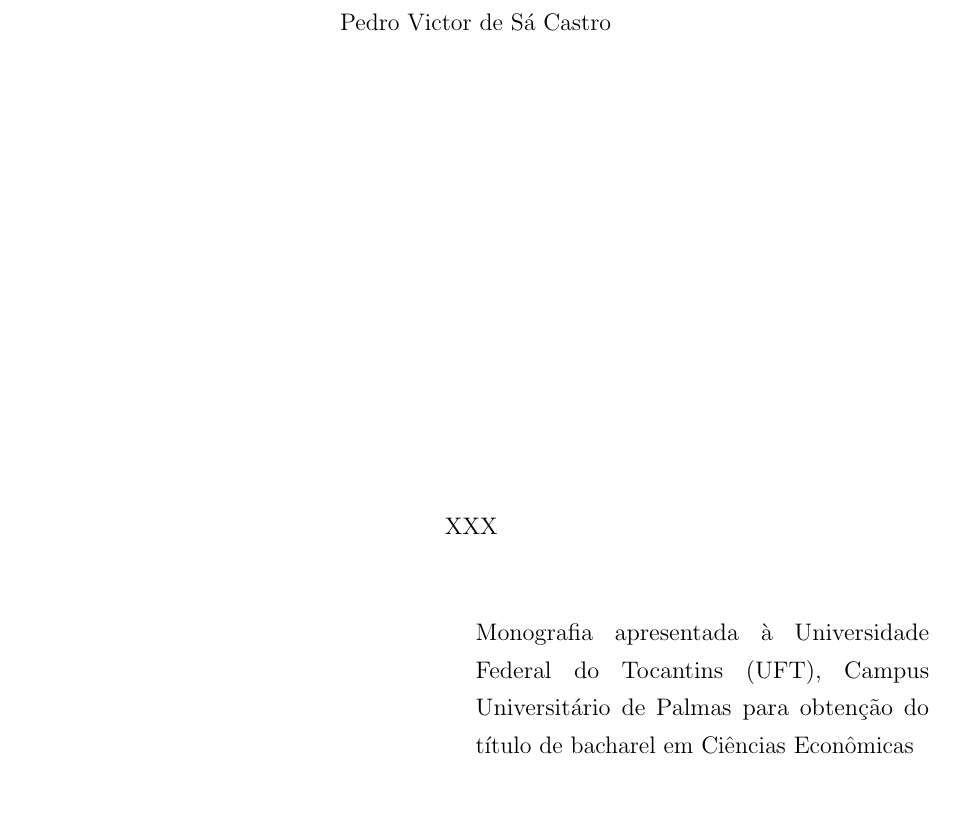
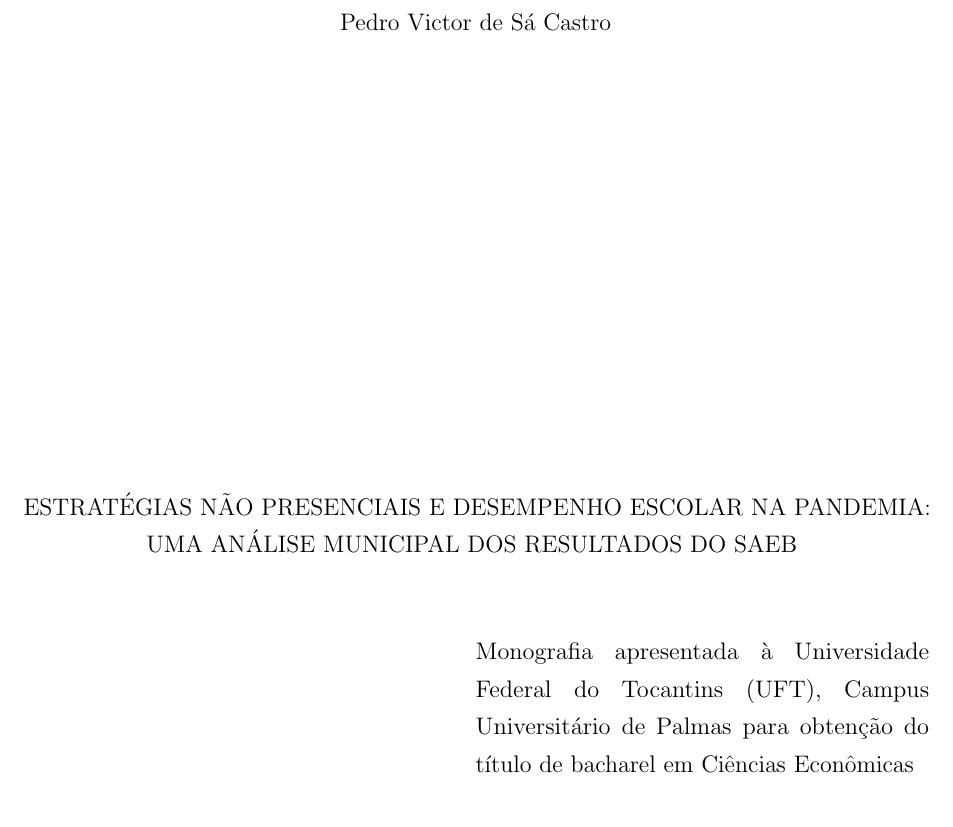
Before and after one commit to aspeddro/tcc, a LaTeX document (main.tex): part of page 2 of 30, cut so that both start at the same text, the shorter picture padded with empty space. Compiled offline with pdfLaTeX.

Commit message:
Adicionando título

```diff
--- a/main.tex
+++ b/main.tex
@@ -94,7 +94,7 @@
 
 %\marginparwidth = 0pt
 %\hoffset = 0pt
-\title{XXX}
+\title{Estratégias não presenciais e desempenho escolar na pandemia: uma análise municipal dos resultados do SAEB}
 \author{Pedro Victor de Sá Castro}
 \date{2026}
 
```
